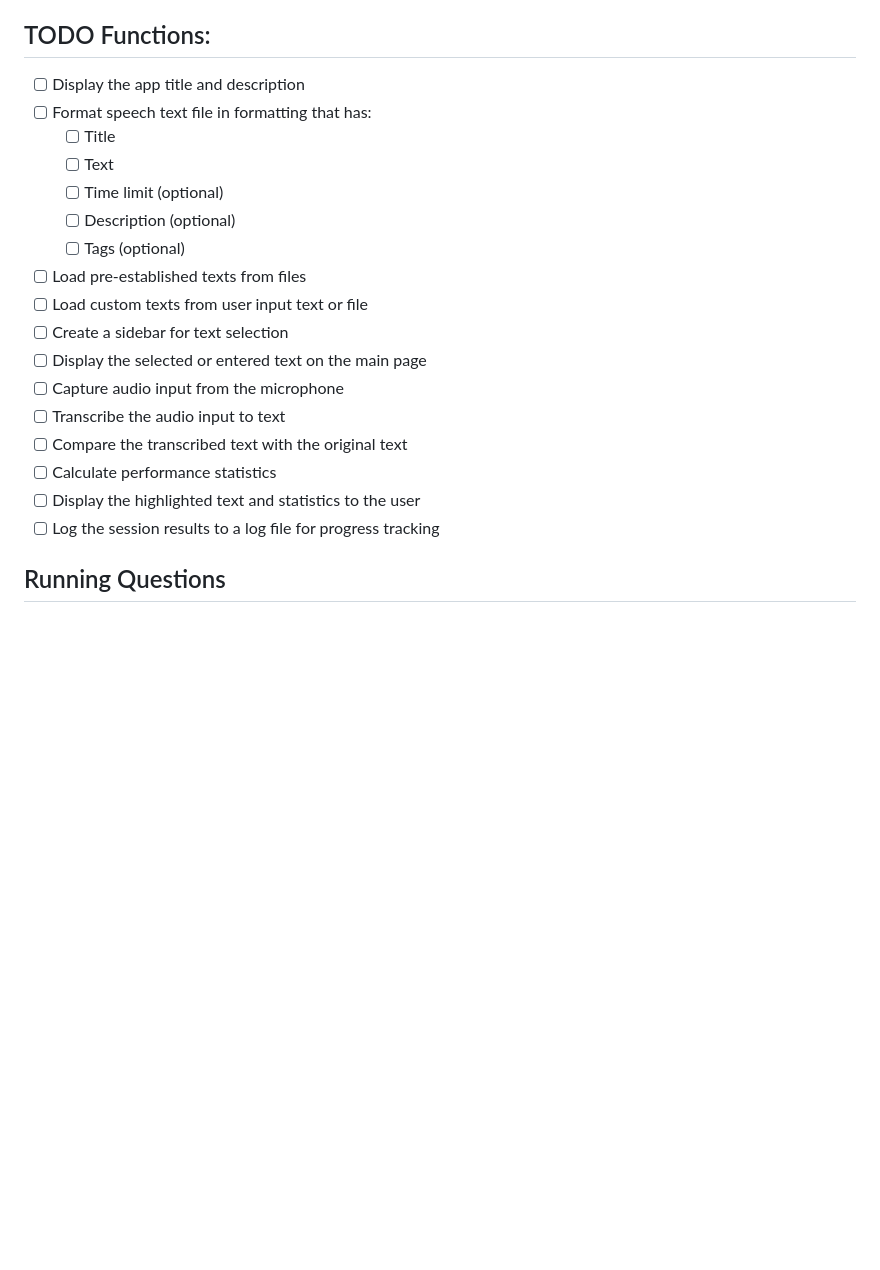
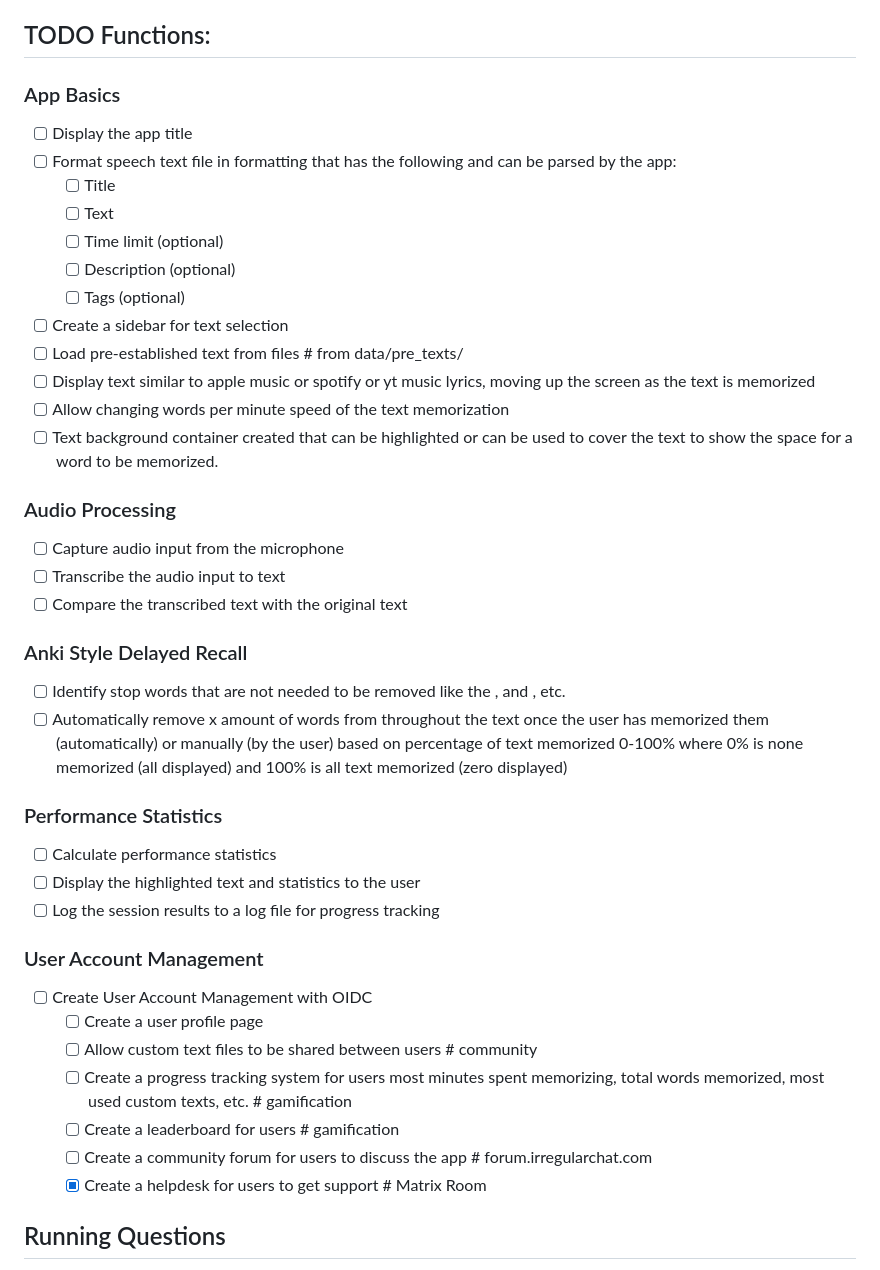
Before and after one commit to irregularchat/Speech-Memorization-Platform, a Markdown page: ROADMAP.md, the part around the change. Drawn GitHub-style; blank space fills up the shorter version.

Commit message:
conceptualized the tasks further

```diff
--- a/ROADMAP.md
+++ b/ROADMAP.md
@@ -79,23 +79,38 @@ The following files are required to be created to prevent future fracturing of t
 - [./CONTRIBUTING.md](./CONTRIBUTING.md) # contributing file
 
 ## TODO Functions:
-- [ ] Display the app title and description
-- [ ] Format speech text file in formatting that has:
+### App Basics
+- [ ] Display the app title
+- [ ] Format speech text file in formatting that has the following and can be parsed by the app:
     - [ ] Title
     - [ ] Text
     - [ ] Time limit (optional)
     - [ ] Description (optional)
     - [ ] Tags (optional)
-- [ ] Load pre-established texts from files
-- [ ] Load custom texts from user input text or file
 - [ ] Create a sidebar for text selection
-- [ ] Display the selected or entered text on the main page
+- [ ] Load pre-established text from files # from data/pre_texts/
+- [ ] Display text similar to apple music or spotify or yt music lyrics, moving up the screen as the text is memorized
+- [ ] Allow changing words per minute speed of the text memorization
+- [ ] Text background container created that can be highlighted or can be used to cover the text to show the space for a word to be memorized.
+### Audio Processing
 - [ ] Capture audio input from the microphone
 - [ ] Transcribe the audio input to text
 - [ ] Compare the transcribed text with the original text
+### Anki Style Delayed Recall
+- [ ] Identify stop words that are not needed to be removed like the , and , etc.
+- [ ] Automatically remove x amount of words from throughout the text once the user has memorized them (automatically) or manually (by the user) based on percentage of text memorized 0-100% where 0% is none memorized (all displayed) and 100% is all text memorized (zero displayed)
+### Performance Statistics
 - [ ] Calculate performance statistics
 - [ ] Display the highlighted text and statistics to the user
 - [ ] Log the session results to a log file for progress tracking
+### User Account Management
+- [ ] Create User Account Management with OIDC
+  - [ ] Create a user profile page
+  - [ ] Allow custom text files to be shared between users # community
+  - [ ] Create a progress tracking system for users most minutes spent memorizing, total words memorized, most used custom texts, etc. # gamification
+  - [ ] Create a leaderboard for users # gamification
+  - [ ] Create a community forum for users to discuss the app # forum.irregularchat.com
+  - [x] Create a helpdesk for users to get support # Matrix Room
 
 ## Running Questions
 These questions are to be answered by research and testing before the app can be considered complete and will represent questions from the community have have been answered.
```
